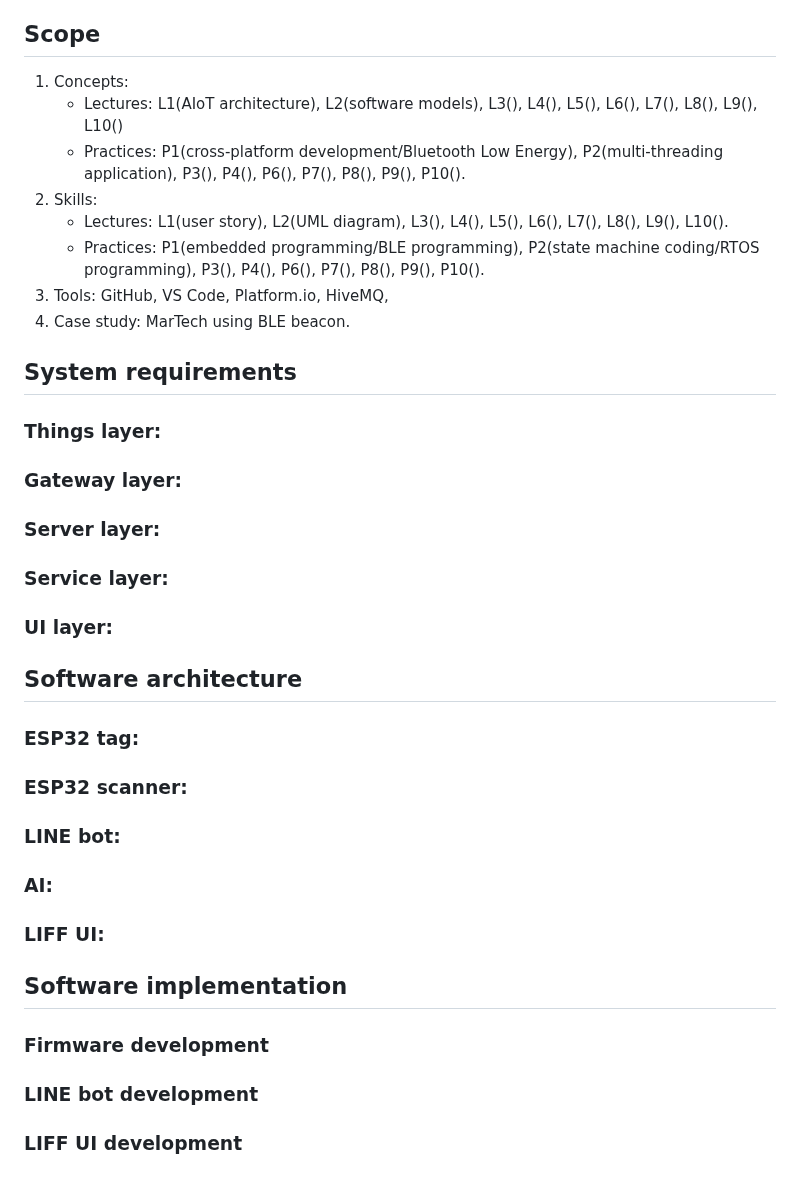
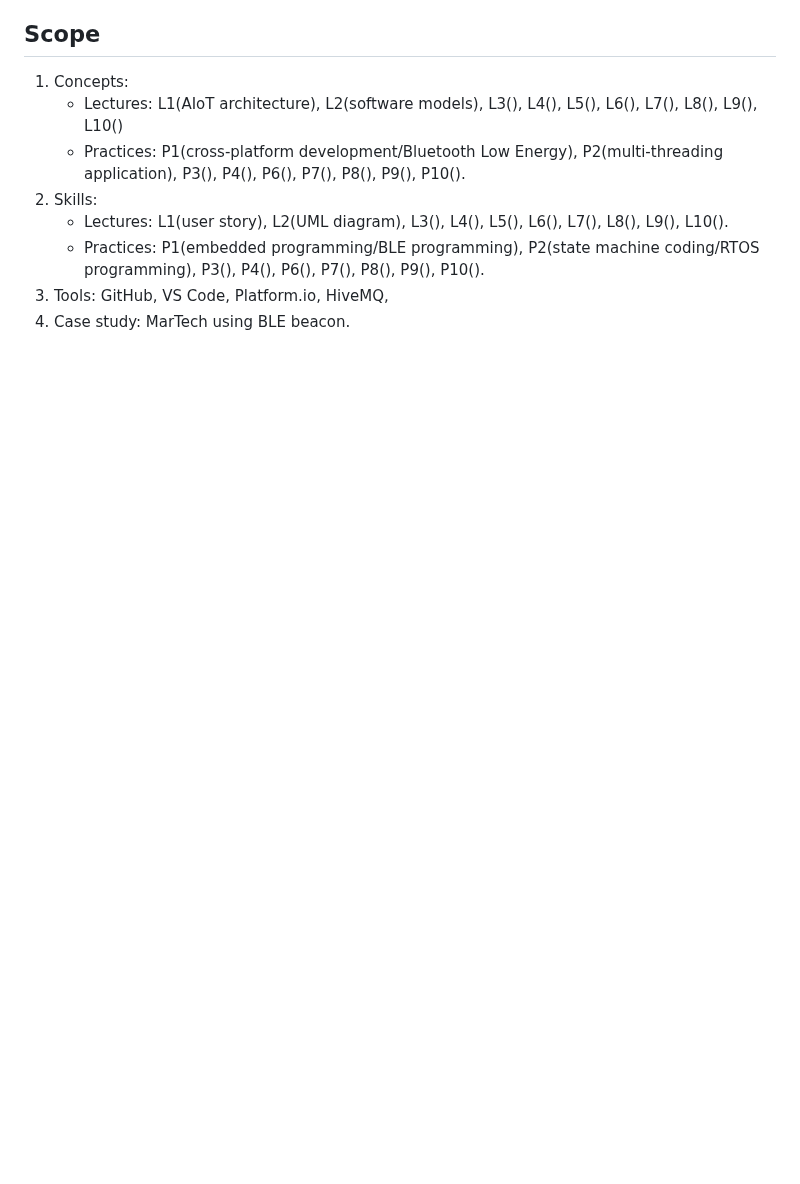
Before and after one commit to khinthandarkyaw98/AIoT_Group_1, a Markdown page: README.md, the part around the change. Drawn GitHub-style; blank space fills up the shorter version.

```diff
--- a/README.md
+++ b/README.md
@@ -123,32 +123,3 @@ The implementation of this system involves several components, such as web archi
    * Practices: P1(embedded programming/BLE programming), P2(state machine coding/RTOS programming), P3(), P4(), P6(), P7(), P8(), P9(), P10().
 3. Tools: GitHub, VS Code, Platform.io, HiveMQ,
 4. Case study: MarTech using BLE beacon.
-
-## System requirements
-### Things layer:
-
-### Gateway layer:
-
-### Server layer:
-
-### Service layer:
-
-### UI layer:
-
-## Software architecture
-### ESP32 tag:
-
-### ESP32 scanner:
-
-### LINE bot:
-
-### AI:
-
-### LIFF UI:
-
-## Software implementation
-### Firmware development
-
-### LINE bot development
-
-### LIFF UI development
```
